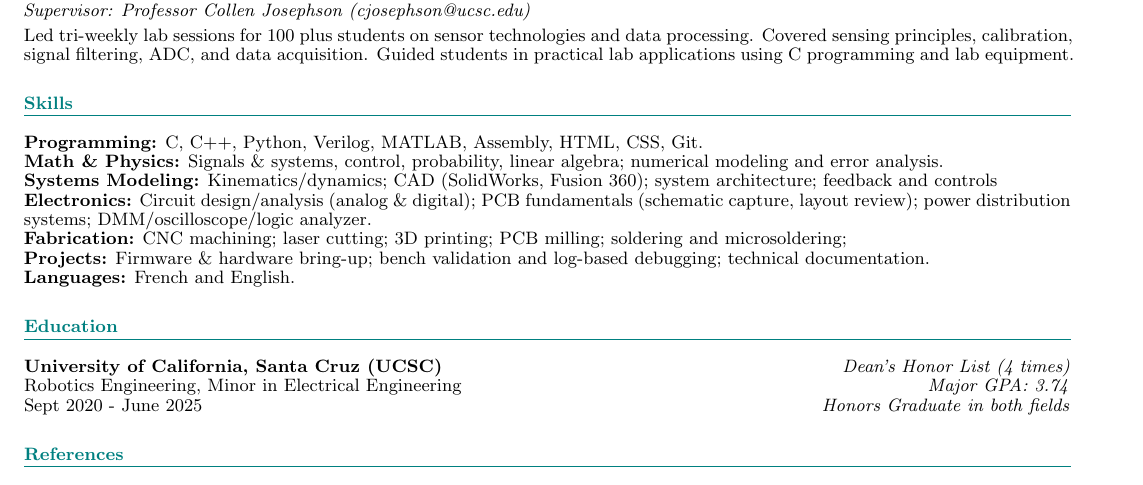
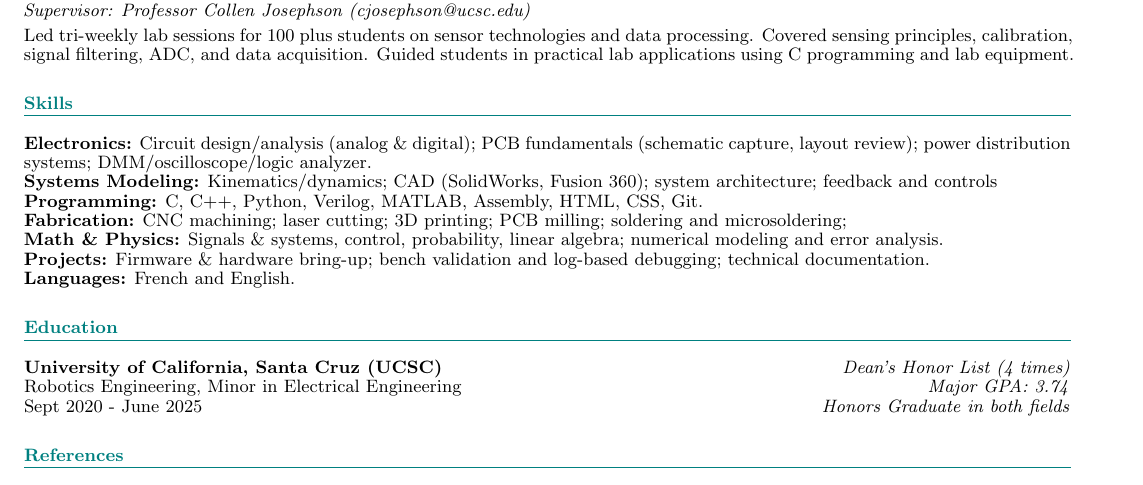
Before and after one commit to ramfi-d/Engineering-Portfolio, a LaTeX CV (docs/Resume/main.tex): part of the page, cut so that both start at the same text. Compiled offline with pdfLaTeX.

Commit message:
Changing order of skill.s

```diff
--- a/docs/Resume/main.tex
+++ b/docs/Resume/main.tex
@@ -84,11 +84,11 @@ Assisted with sample preparation and analysis using Wet-dry Cyclying, TLC, Nanod
 Led tri-weekly lab sessions for 100 plus students on sensor technologies and data processing. Covered sensing principles, calibration, signal filtering, ADC, and data acquisition. Guided students in practical lab applications using C programming and lab equipment.
 
 \section*{Skills}
+\textbf{Electronics:} Circuit design/analysis (analog \& digital); PCB fundamentals (schematic capture, layout review); power distribution systems; DMM/oscilloscope/logic analyzer. \\
+\textbf{Systems Modeling:} Kinematics/dynamics; CAD (SolidWorks, Fusion 360); system architecture; feedback and controls \\
 \textbf{Programming:} C, C++, Python, Verilog, MATLAB, Assembly, HTML, CSS, Git.\\
+\textbf{Fabrication:} CNC machining; laser cutting; 3D printing; PCB milling; soldering and microsoldering;\\
 \textbf{Math \& Physics:} Signals \& systems, control, probability, linear algebra; numerical modeling and error analysis. \\
-\textbf{Systems Modeling:} Kinematics/dynamics; CAD (SolidWorks, Fusion 360); system architecture; feedback and controls \\
-\textbf{Electronics:} Circuit design/analysis (analog \& digital); PCB fundamentals (schematic capture, layout review); power distribution systems; DMM/oscilloscope/logic analyzer. \\
-\textbf{Fabrication:} CNC machining; laser cutting; 3D printing; PCB milling; soldering and microsoldering;\\
 \textbf{Projects:} Firmware \& hardware bring-up; bench validation and log-based debugging; technical documentation. \\
 \textbf{Languages:} French and English.
 
```
Also changed, not shown: docs/Resume/Rafael_Delwart_CV.pdf, 3 other files.
